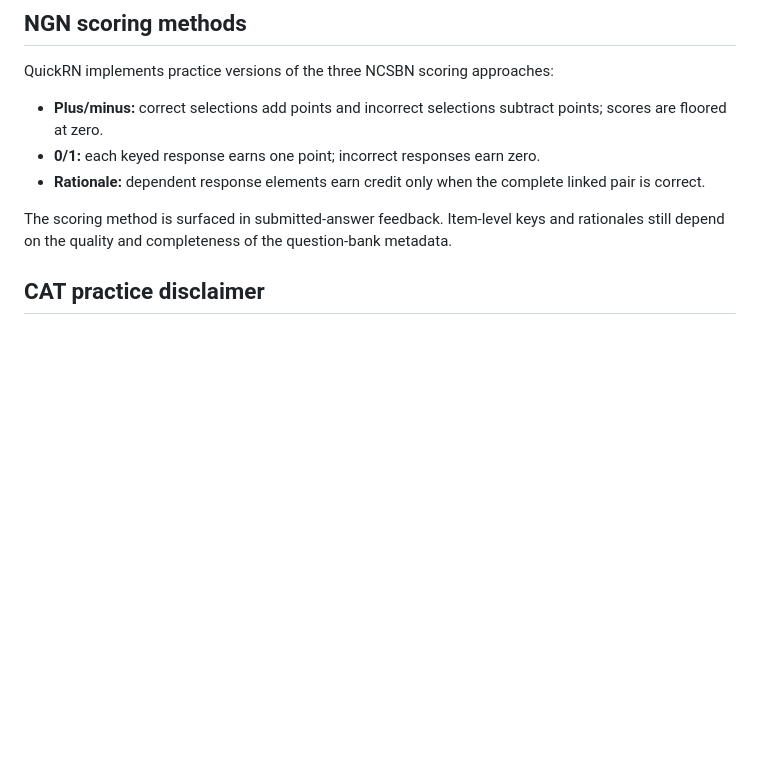
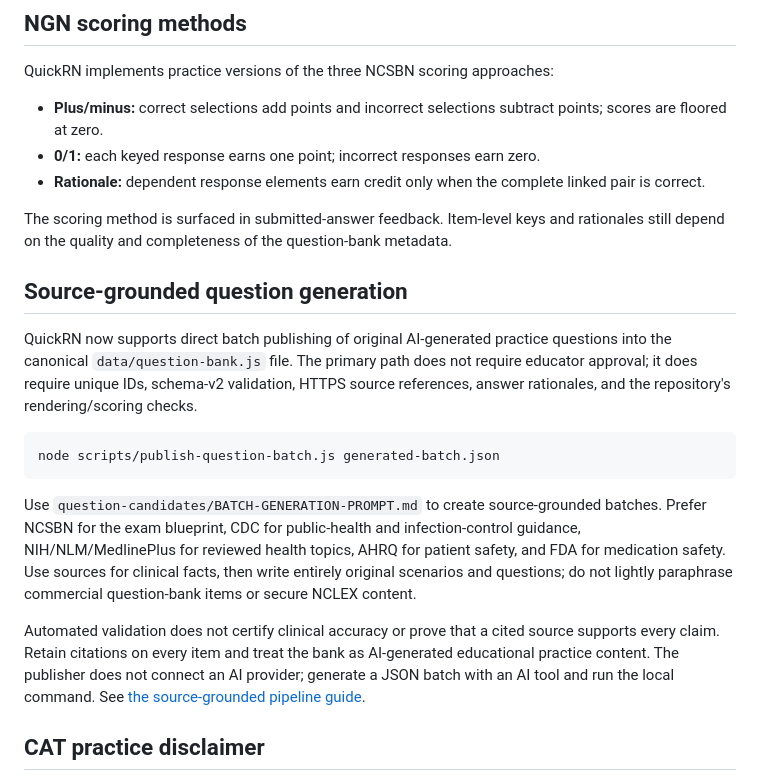
Before and after one commit to Archonline/QuickRN, a Markdown page: README.md, the part around the change. Drawn GitHub-style; blank space fills up the shorter version.

Commit message:
Document source-grounded question generation and direct JS bank publishing

````diff
--- a/README.md
+++ b/README.md
@@ -20,6 +20,19 @@ QuickRN implements practice versions of the three NCSBN scoring approaches:
 - **Rationale:** dependent response elements earn credit only when the complete linked pair is correct.
 
 The scoring method is surfaced in submitted-answer feedback. Item-level keys and rationales still depend on the quality and completeness of the question-bank metadata.
+
+
+## Source-grounded question generation
+
+QuickRN now supports direct batch publishing of original AI-generated practice questions into the canonical `data/question-bank.js` file. The primary path does not require educator approval; it does require unique IDs, schema-v2 validation, HTTPS source references, answer rationales, and the repository's rendering/scoring checks.
+
+```bash
+node scripts/publish-question-batch.js generated-batch.json
+```
+
+Use `question-candidates/BATCH-GENERATION-PROMPT.md` to create source-grounded batches. Prefer NCSBN for the exam blueprint, CDC for public-health and infection-control guidance, NIH/NLM/MedlinePlus for reviewed health topics, AHRQ for patient safety, and FDA for medication safety. Use sources for clinical facts, then write entirely original scenarios and questions; do not lightly paraphrase commercial question-bank items or secure NCLEX content.
+
+Automated validation does not certify clinical accuracy or prove that a cited source supports every claim. Retain citations on every item and treat the bank as AI-generated educational practice content. The publisher does not connect an AI provider; generate a JSON batch with an AI tool and run the local command. See [the source-grounded pipeline guide](docs/source-grounded-question-pipeline.md).
 
 ## CAT practice disclaimer
 
````
